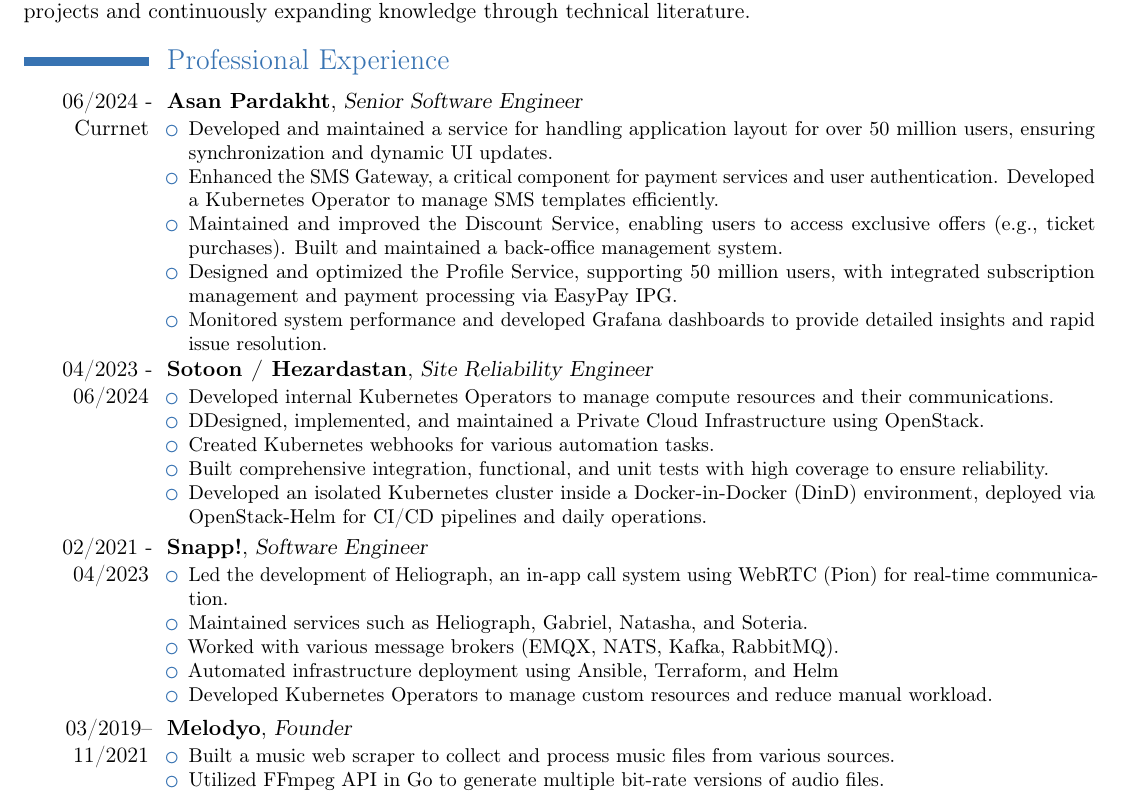
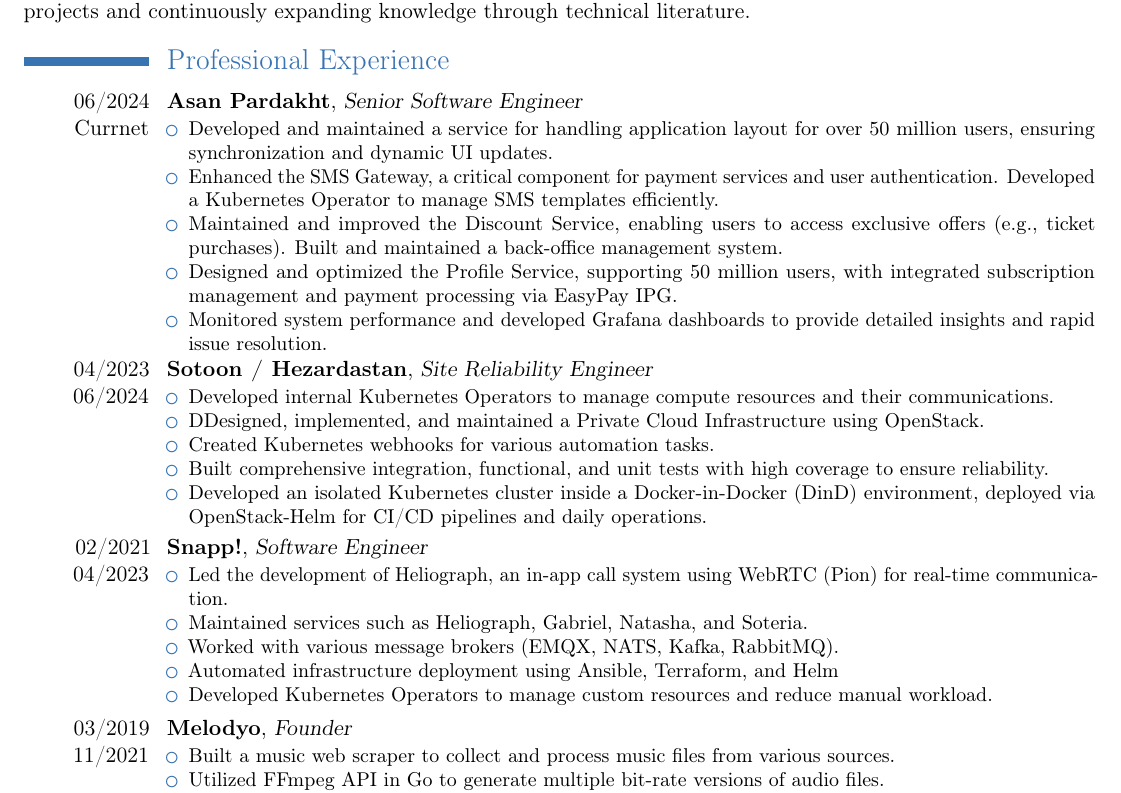
Before and after one commit to mohammadne/mohammadne.pdf, a LaTeX CV (main.tex, which reads src/working-experiences.tex): part of page 1 of 2, cut so that both start at the same text. Compiled offline with pdfLaTeX.

Commit message:
chore: update dates format

```diff
--- a/src/working-experiences.tex
+++ b/src/working-experiences.tex
@@ -1,6 +1,6 @@
 \section{Professional Experience}
 
-\cventry{06/2024 - Currnet}{Asan Pardakht}{Senior Software Engineer}{}{}{%
+\cventry{06/2024 Currnet}{Asan Pardakht}{Senior Software Engineer}{}{}{%
   \begin{itemize}
     \item Developed and maintained a service for handling application layout for over 50 million users, ensuring synchronization and dynamic UI updates.
     \item Enhanced the SMS Gateway, a critical component for payment services and user authentication. Developed a Kubernetes Operator to manage SMS templates efficiently.
@@ -20,7 +20,7 @@
   \end{itemize}
 }
 
-\cventry{02/2021 - 04/2023}{Snapp!}{Software Engineer}{}{}{%
+\cventry{02/2021 04/2023}{Snapp!}{Software Engineer}{}{}{%
   \begin{itemize}
     \item Led the development of Heliograph, an in-app call system using WebRTC (Pion) for real-time communication.
     \item Maintained services such as Heliograph, Gabriel, Natasha, and Soteria.
```
Also changed, not shown: src/working-experiences.tex (4 more changed lines).
